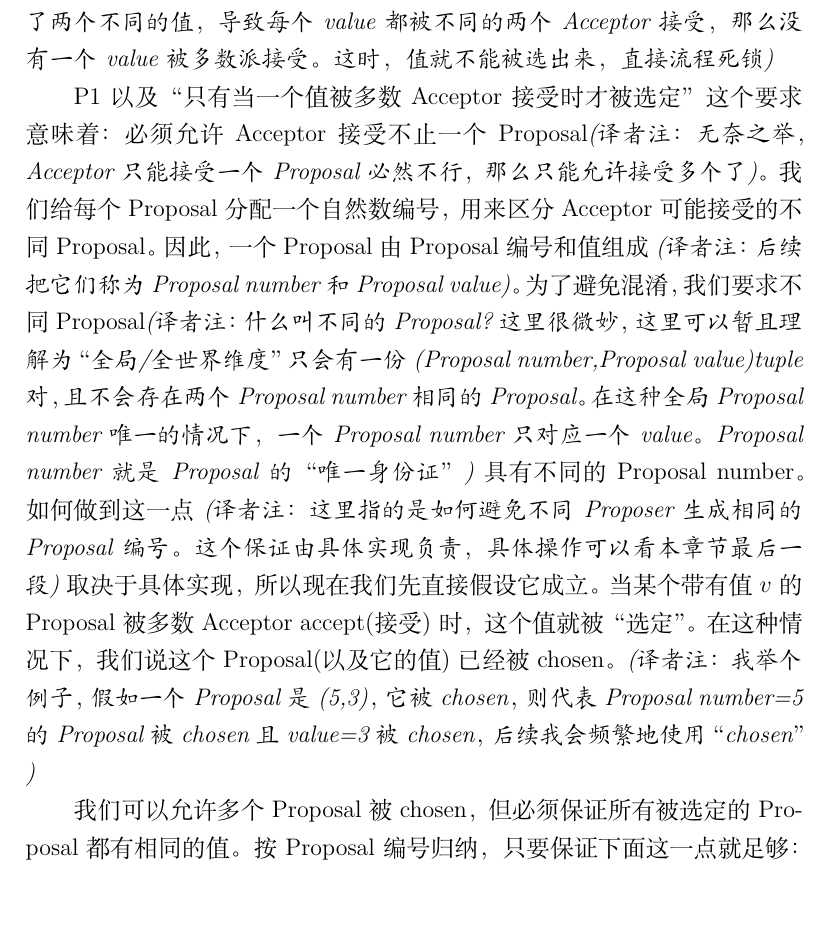
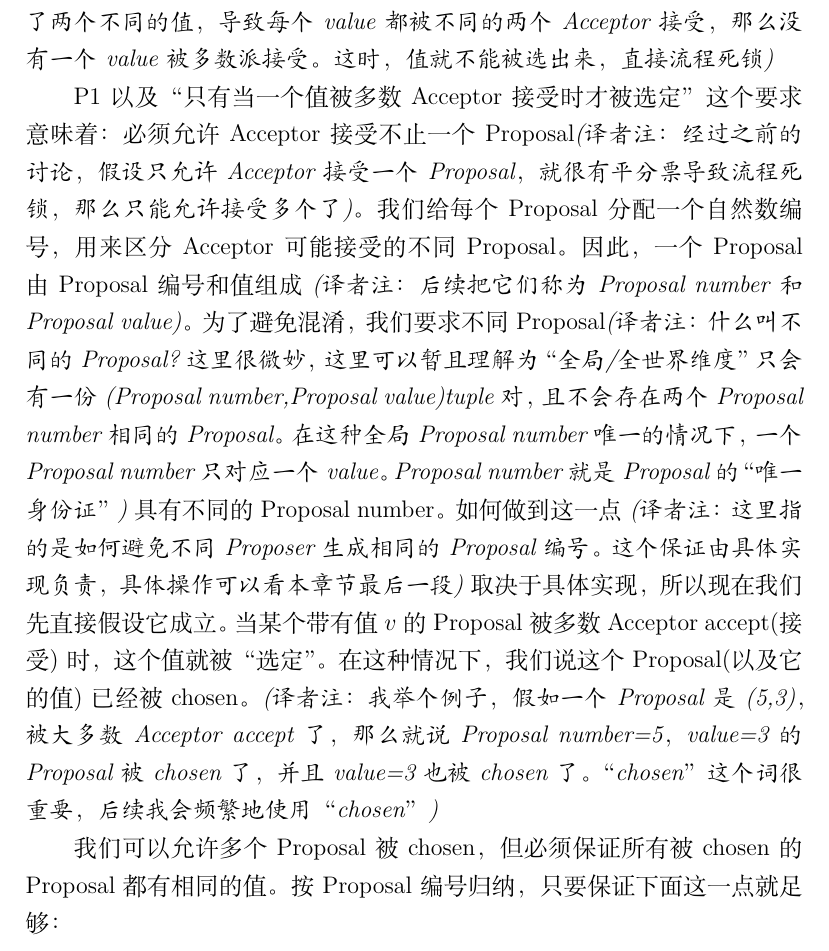
Before and after one commit to markity/paxos-simple-translate, a LaTeX paper (paper.tex, which reads sections/02-consensus-algorithm.tex): part of page 7 of 25, cut so that both start at the same text, the shorter picture padded with empty space. Compiled offline with XeLaTeX.

Commit message:
fix: some content

```diff
--- a/sections/02-consensus-algorithm.tex
+++ b/sections/02-consensus-algorithm.tex
@@ -86,8 +86,9 @@ P1. Acceptor必须接受它收到的第一个Proposal。
 这时，值就不能被选出来，直接流程死锁)}
 
 P1以及“只有当一个值被多数Acceptor接受时才被选定”这个要求意味着：必须允许Acceptor接受不止一
-个Proposal\emph{(译者注：无奈之举，Acceptor只能接受一个Proposal必然不行，那么只能允许接
-受多个了)}。我们给每个Proposal分配一个自然数编号，用来区分Acceptor可能接受的不同Proposal。
+个Proposal\emph{(译者注：经过之前的讨论，假设只允许Acceptor接受一个Proposal，就很有平分
+票导致流程死锁，那么只能允许接受多个了)}。我们给每个Proposal分配一个自然数编号，
+用来区分Acceptor可能接受的不同Proposal。
 因此，一个Proposal由Proposal编号和值组成\emph{(译者注：后续把它们称为Proposal number
 和Proposal value)}。为了避免混淆，我们要求不同Proposal\emph{(译者注：什么叫不同
 的Proposal?这里很微妙，这里可以暂且理解为“全局/全世界维度”只会有一份
@@ -98,10 +99,11 @@ P1以及“只有当一个值被多数Acceptor接受时才被选定”这个要
 编号。这个保证由具体实现负责，具体操作可以看本章节最后一段)}取决于具体实现，所以
 现在我们先直接假设它成立。当某个带有值\(v\)的Proposal被多数Acceptor accept(接受)时，这
 个值就被“选定”。在这种情况下，我们说这个Proposal(以及它的值)已经被chosen。
-\emph{(译者注：我举个例子，假如一个Proposal是(5,3)，它被chosen，则代
-表Proposal number=5的Proposal被chosen且value=3被chosen，后续我会频繁地使用“chosen”)}
+\emph{(译者注：我举个例子，假如一个Proposal是(5,3)，被大多数Acceptor accept了，那
+么就说Proposal number=5，value=3的Proposal被chosen了，并且value=3也被chosen了。
+“chosen”这个词很重要，后续我会频繁地使用“chosen”)}
 
-我们可以允许多个Proposal被chosen，但必须保证所有被选定的Proposal都有相同的值。按Proposal编号归
+我们可以允许多个Proposal被chosen，但必须保证所有被chosen的Proposal都有相同的值。按Proposal编号归
 纳，只要保证下面这一点就足够：
 
 \begin{quote}
```
Also changed, not shown: paper.pdf, sections/02-consensus-algorithm.tex (10 more changed lines).
